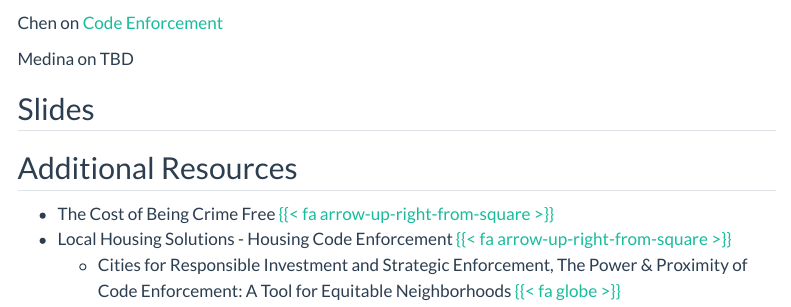
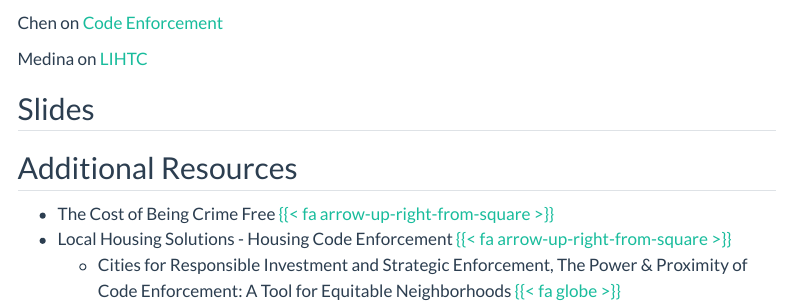
Before and after one commit to agreen4/UP473_F25_Website, a Quarto document (schedule/20_hsgenv.qmd): the page in a window 1100 px wide, from 510 px down. Rendered offline with R 4.5, knitr and Pandoc in place of Quarto, with nearby package versions; menus at the side of the page are left out.

Commit message:
Update policy memos

```diff
--- a/schedule/20_hsgenv.qmd
+++ b/schedule/20_hsgenv.qmd
@@ -23,7 +23,7 @@ Robin Bartram - *Cracks in Broken Windows: How Objects Shape Professional Evalua
 
 Chen on [Code Enforcement](https://uofi.box.com/s/pipofyq2btk3brp6lelxvlr104362vz1)
 
-Medina on TBD
+Medina on [LIHTC](https://uofi.box.com/s/onufgkc8vwp0g9qj69ysmaovxkp4ug9p)
 
 ## Slides
 
```
Also changed, not shown: 2 other files.
